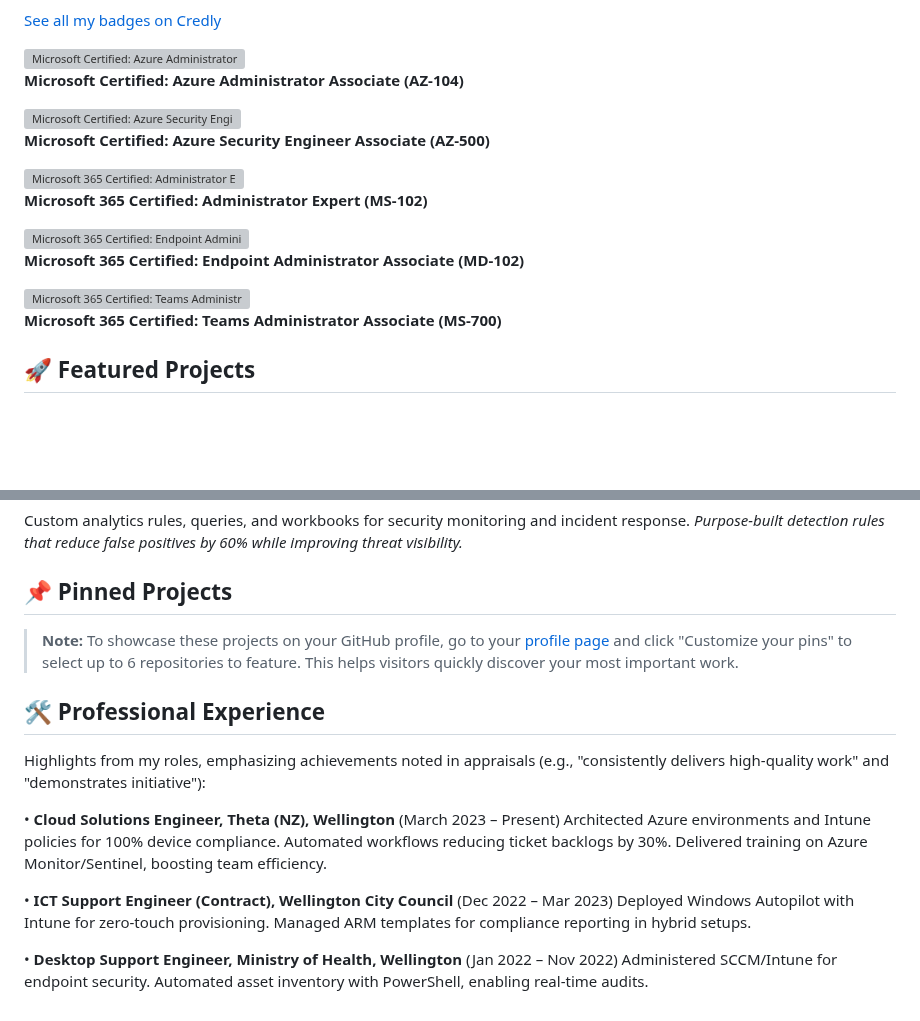
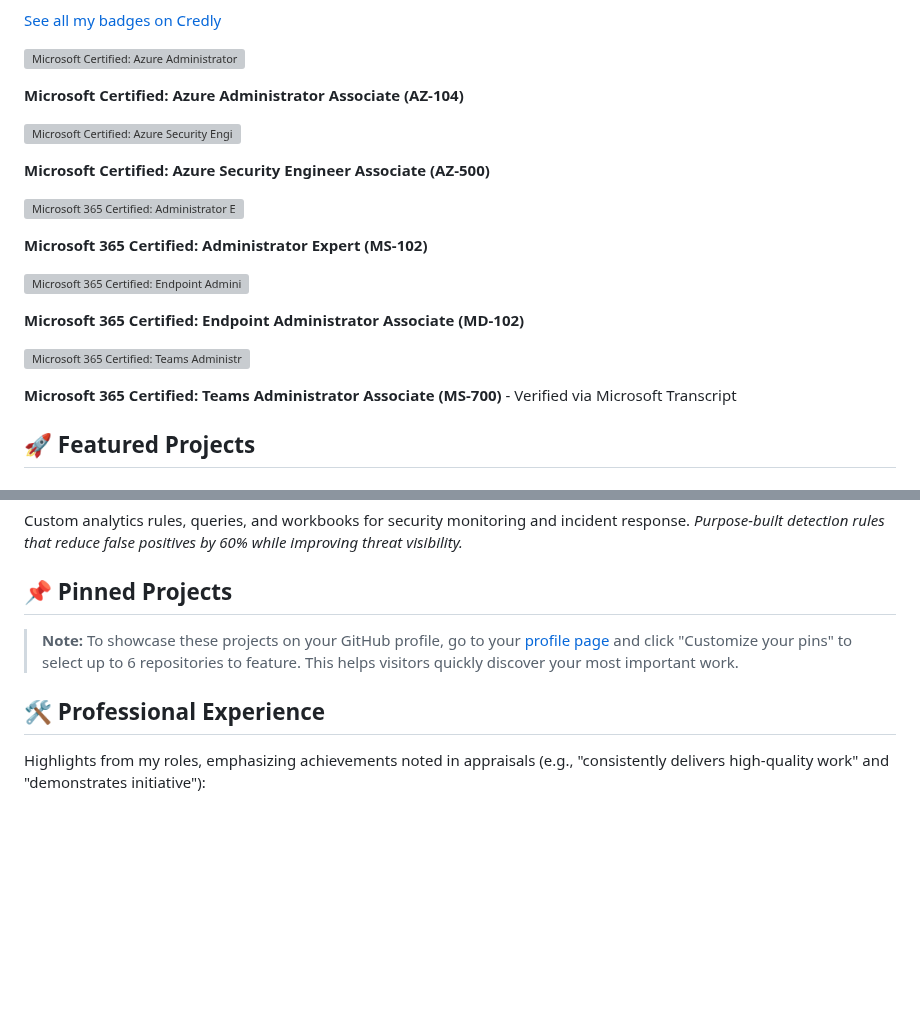
Before and after one commit to a-ariff/a-ariff, a Markdown page: README.md, 2 parts joined by grey strips. GitHub-like rendering; blank space fills up the shorter version; grey boxes are pictures that could not be loaded.

```diff
--- a/README.md
+++ b/README.md
@@ -17,19 +18,24 @@ I design secure Microsoft cloud platforms and automate endpoint management to im
 [See all my badges on Credly](https://www.credly.com/users/ariff-mohamed/badges)
 
 [![Microsoft Certified: Azure Administrator Associate](https://images.credly.com/size/110x110/images/336eebfc-0ac3-4553-9a67-b402f491f185/azure-administrator-associate-600x600.png)](https://www.credly.com/users/ariff-mohamed/badges)
+
 **Microsoft Certified: Azure Administrator Associate (AZ-104)**
 
 [![Microsoft Certified: Azure Security Engineer Associate](https://images.credly.com/size/110x110/images/1ad16b6f-2c71-4a2e-ae74-ec69c4766039/azure-security-engineer-associate600x600.png)](https://www.credly.com/users/ariff-mohamed/badges)
+
 **Microsoft Certified: Azure Security Engineer Associate (AZ-500)**
 
 [![Microsoft 365 Certified: Administrator Expert](https://images.credly.com/size/110x110/images/0ba22331-acf9-4e8a-8ce3-b4cc3d376040/image.png)](https://www.credly.com/users/ariff-mohamed/badges)
+
 **Microsoft 365 Certified: Administrator Expert (MS-102)**
 
 [![Microsoft 365 Certified: Endpoint Administrator Associate](https://images.credly.com/size/110x110/images/50dd46f4-f68f-4c25-aeca-d0886cb7a86c/image.png)](https://www.credly.com/users/ariff-mohamed/badges)
+
 **Microsoft 365 Certified: Endpoint Administrator Associate (MD-102)**
 
 [![Microsoft 365 Certified: Teams Administrator Associate](https://images.credly.com/size/110x110/images/c34a6df4-c7bd-461b-ac12-deab18ab6804/image.png)](https://www.credly.com/users/ariff-mohamed/badges)
-**Microsoft 365 Certified: Teams Administrator Associate (MS-700)**
+
+**Microsoft 365 Certified: Teams Administrator Associate (MS-700)** - Verified via Microsoft Transcript
 
 ## 🚀 Featured Projects
 
@@ -50,16 +56,8 @@ Custom analytics rules, queries, and workbooks for security monitoring and incid
 *Purpose-built detection rules that reduce false positives by 60% while improving threat visibility.*
 
 ## 📌 Pinned Projects
+
 > **Note:** To showcase these projects on your GitHub profile, go to your [profile page](https://github.com/a-ariff) and click "Customize your pins" to select up to 6 repositories to feature. This helps visitors quickly discover your most important work.
 
 ## 🛠️ Professional Experience
 Highlights from my roles, emphasizing achievements noted in appraisals (e.g., "consistently delivers high-quality work" and "demonstrates initiative"):
-
-• **Cloud Solutions Engineer, Theta (NZ), Wellington** (March 2023 – Present)
-  Architected Azure environments and Intune policies for 100% device compliance. Automated workflows reducing ticket backlogs by 30%. Delivered training on Azure Monitor/Sentinel, boosting team efficiency.
-
-• **ICT Support Engineer (Contract), Wellington City Council** (Dec 2022 – Mar 2023)
-  Deployed Windows Autopilot with Intune for zero-touch provisioning. Managed ARM templates for compliance reporting in hybrid setups.
-
-• **Desktop Support Engineer, Ministry of Health, Wellington** (Jan 2022 – Nov 2022)
-  Administered SCCM/Intune for endpoint security. Automated asset inventory with PowerShell, enabling real-time audits.
```
Also changed, not shown: other parts of README.md (+2 -1 lines).
